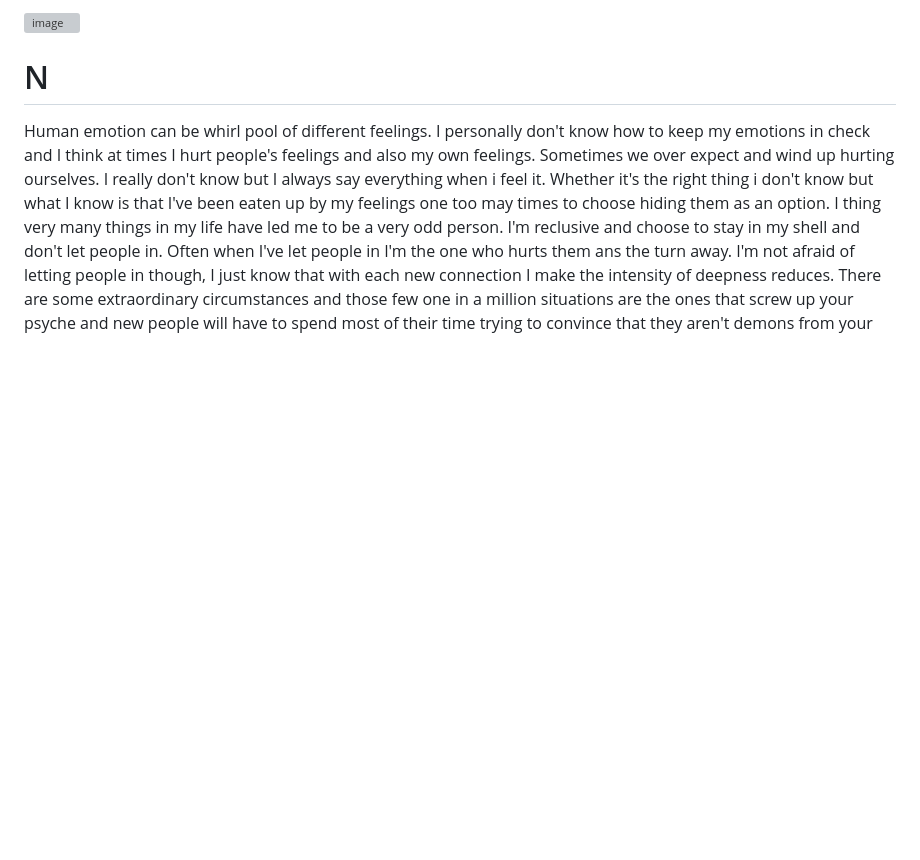
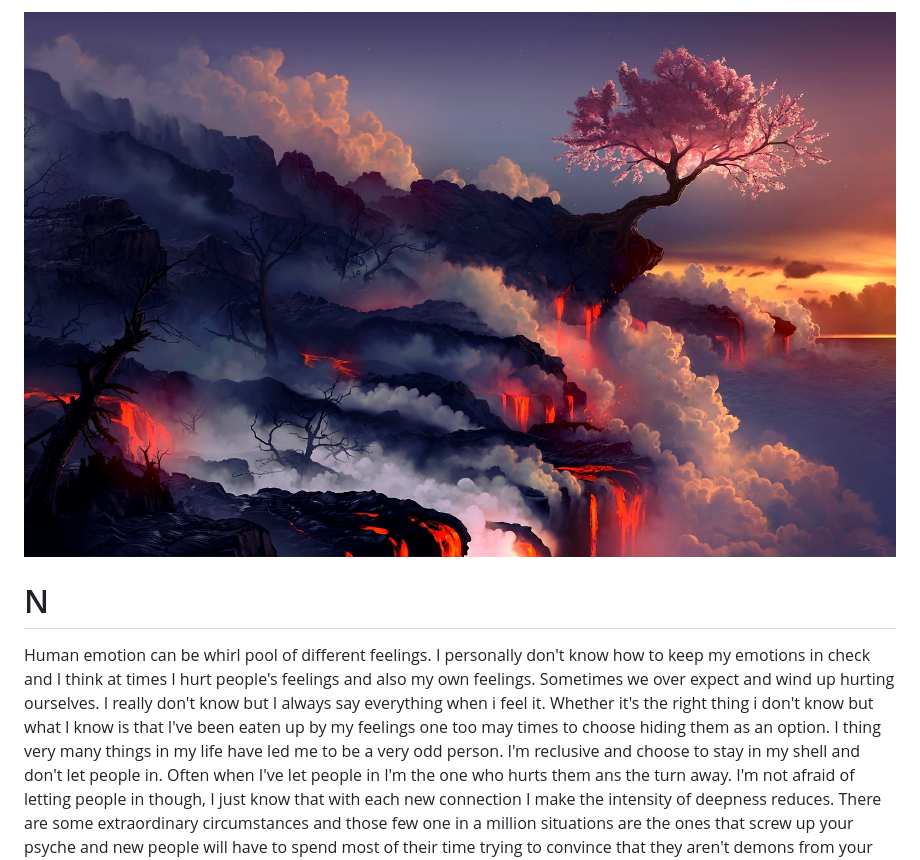
Before and after one commit to Levi-Opunga/lambda_journey, a Markdown page: n/n.md, the part around the change. Rendered like a GitHub page; pictures changed too: assets/01kgv4-20230521050554-gc8imgj.jpg (added); blank space fills up the shorter version; grey boxes are pictures that could not be loaded.

Commit message:
added n note

```diff
--- a/n/n.md
+++ b/n/n.md
@@ -1,4 +1,4 @@
-![image](assets/01kgv4-20230521050554-gc8imgj.jpg)
+![image](../assets/01kgv4-20230521050554-gc8imgj.jpg)
 
 # N
 
```
